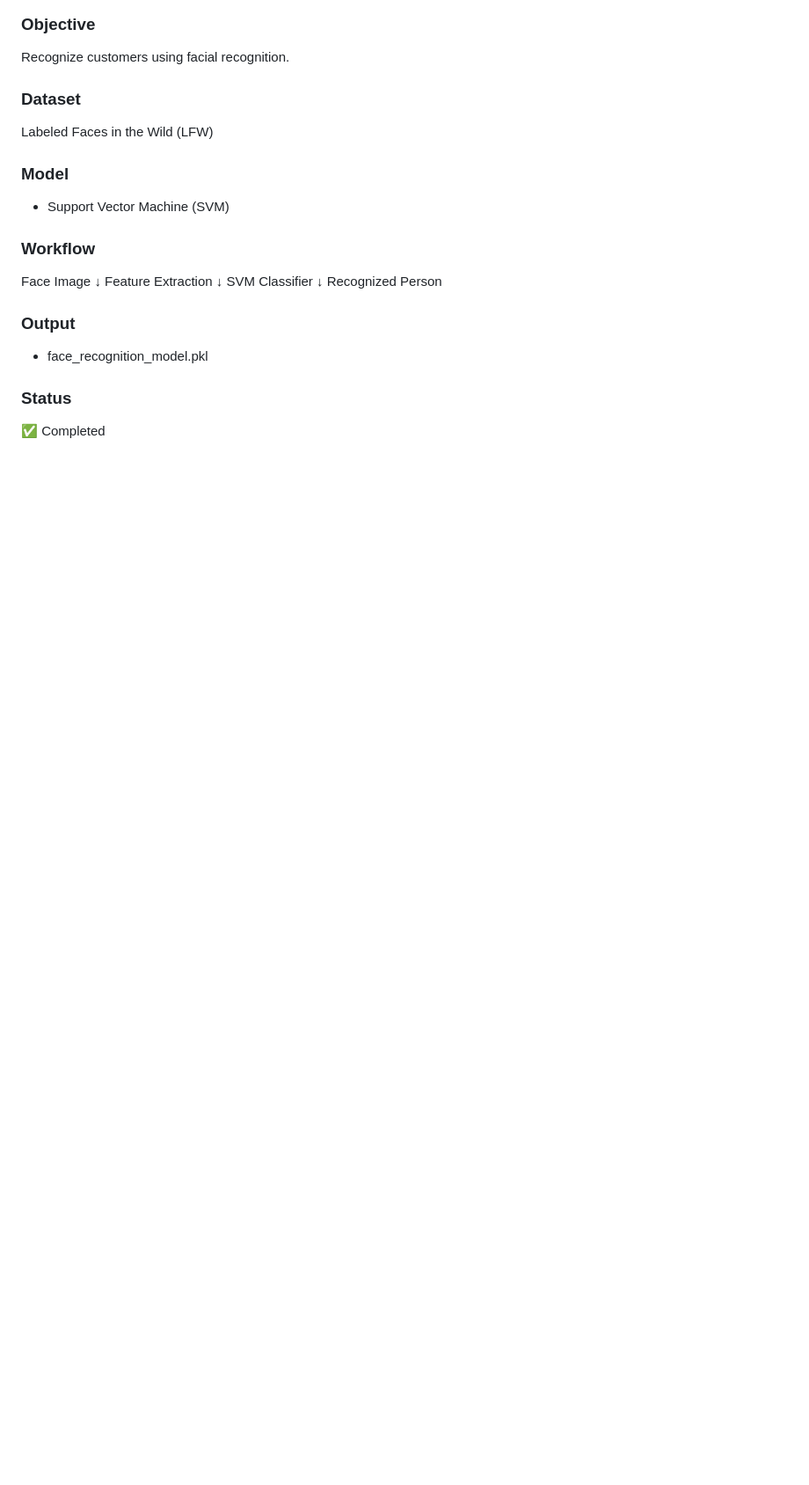
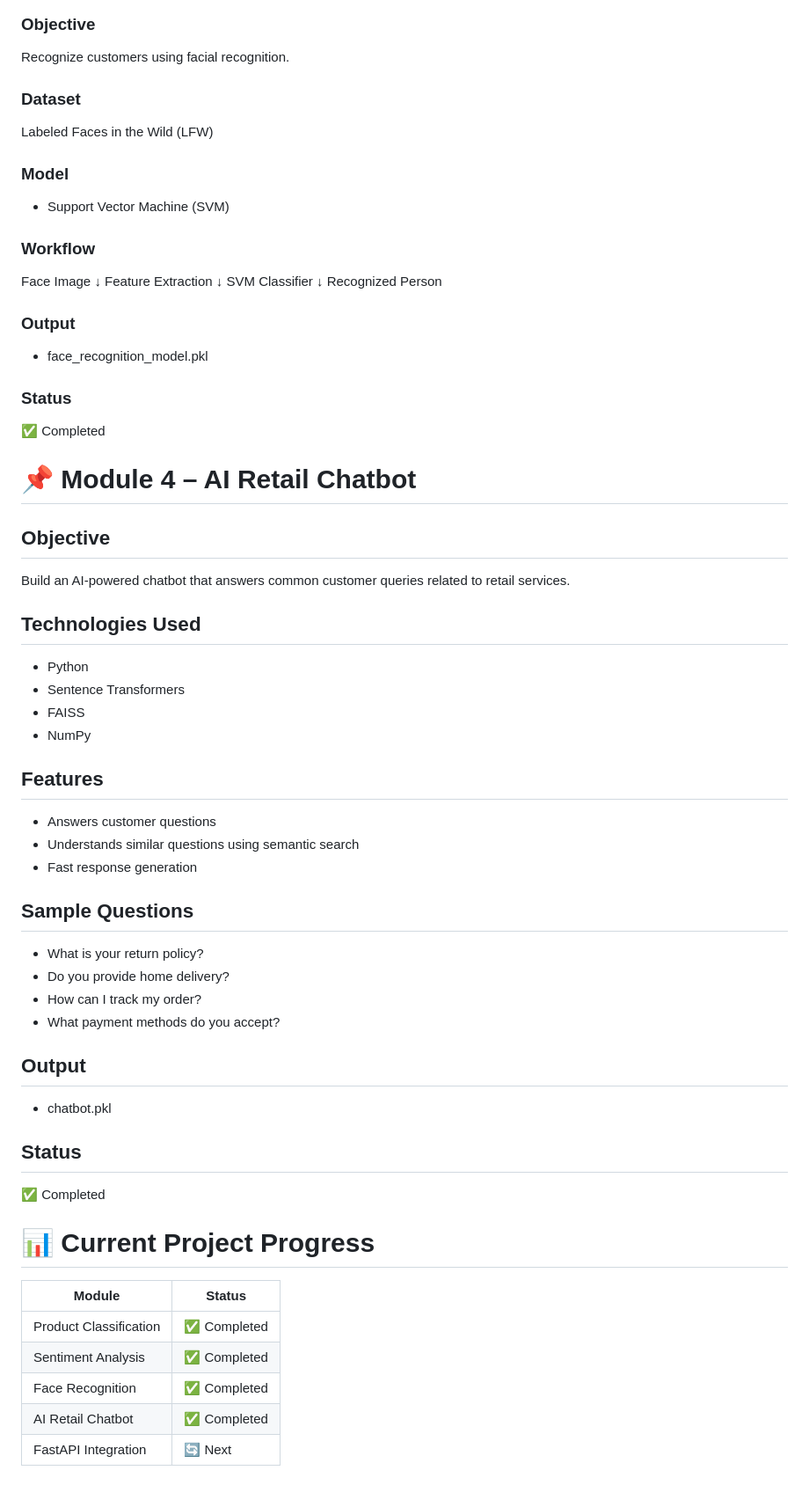
Before and after one commit to Dishagupta0306/Smart-Retail-Customer-Intelligence-Platform, a Markdown page: README.md, the part around the change. Shown at 88% size. GitHub-like rendering; blank space fills up the shorter version.

Commit message:
Document AI Retail Chatbot module in README
Added details about the AI Retail Chatbot module, including its objective, technologies used, features, sample questions, and output.

```diff
--- a/README.md
+++ b/README.md
@@ -218,3 +218,47 @@ Recognized Person
 ### Status
 
 ✅ Completed
+
+# 📌 Module 4 – AI Retail Chatbot
+
+## Objective
+
+Build an AI-powered chatbot that answers common customer queries related to retail services.
+
+## Technologies Used
+
+- Python
+- Sentence Transformers
+- FAISS
+- NumPy
+
+## Features
+
+- Answers customer questions
+- Understands similar questions using semantic search
+- Fast response generation
+
+## Sample Questions
+
+- What is your return policy?
+- Do you provide home delivery?
+- How can I track my order?
+- What payment methods do you accept?
+
+## Output
+
+- chatbot.pkl
+
+## Status
+
+✅ Completed
+
+# 📊 Current Project Progress
+
+| Module | Status |
+|---------|--------|
+| Product Classification | ✅ Completed |
+| Sentiment Analysis | ✅ Completed |
+| Face Recognition | ✅ Completed |
+| AI Retail Chatbot | ✅ Completed |
+| FastAPI Integration | 🔄 Next |
```
